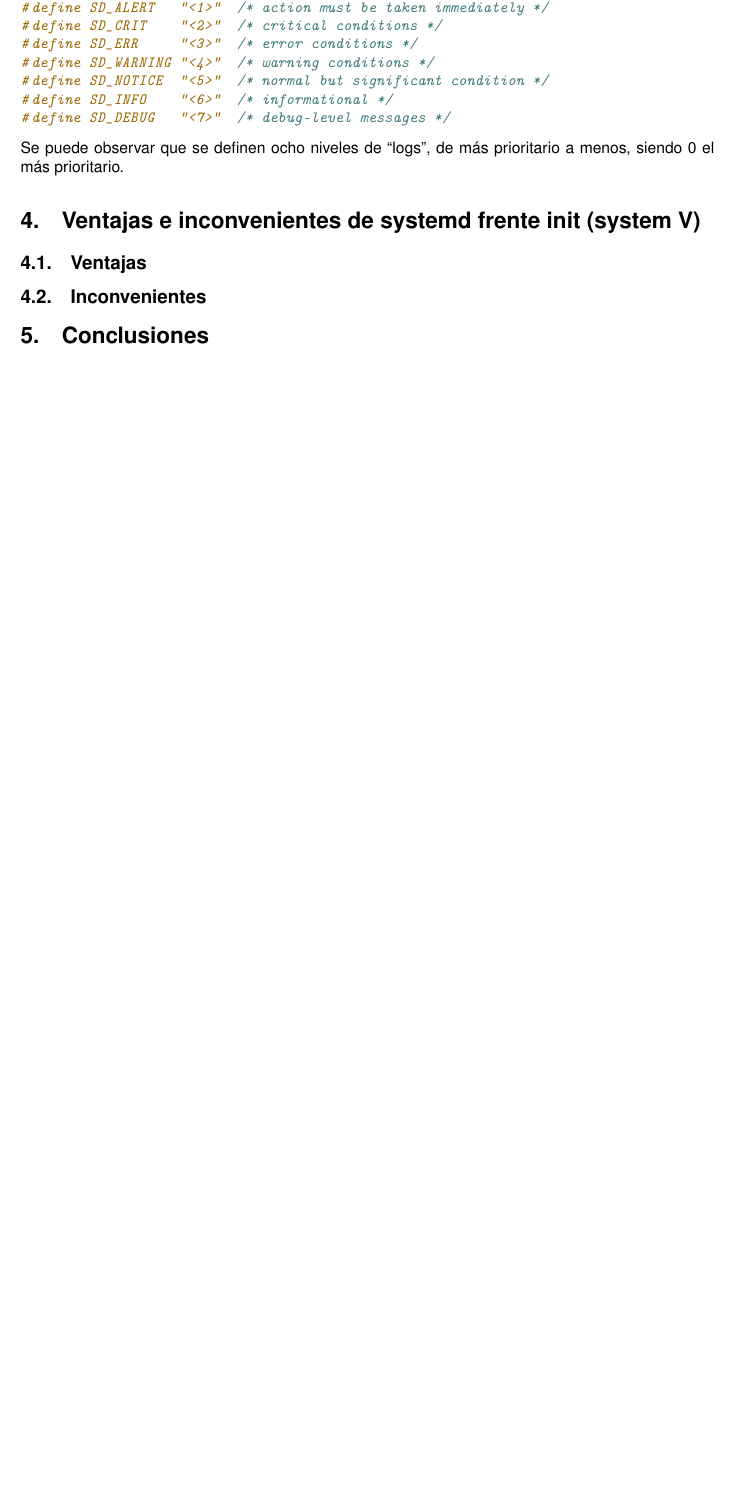
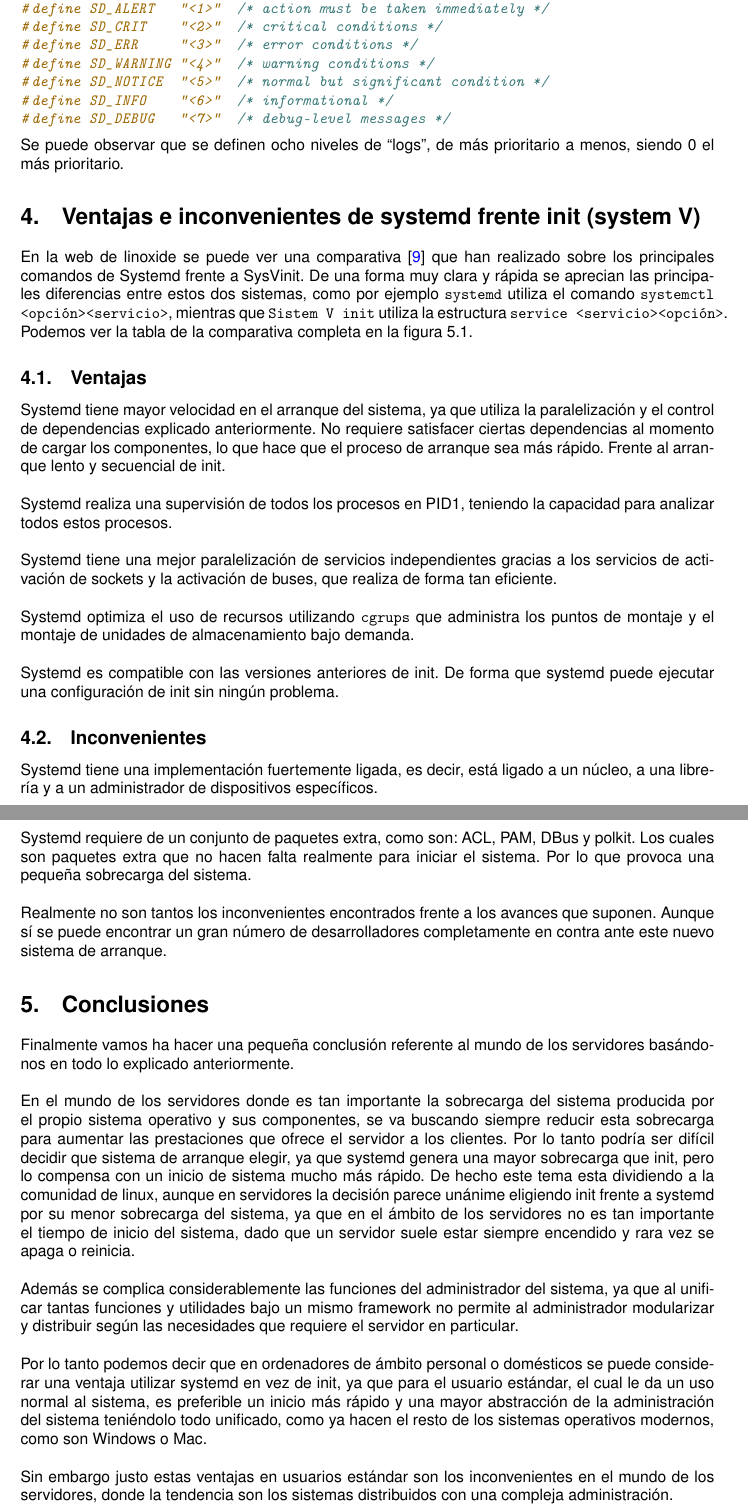
Before and after one commit to Joselmo/ISE_Trabajo, a LaTeX paper (Memoria.tex): part of page 6 of 7 before the commit and two parts of pages 6 and 7 of 9 after it, the two joined at a grey line, cut so that both start at the same text, the shorter picture padded with empty space. Compiled offline with pdfLaTeX.

Commit message:
Trabajo terminado

```diff
--- a/Memoria.tex
+++ b/Memoria.tex
@@ -140,18 +143,44 @@
 %--------------------------------------------------------------------------
 
 \section{Ventajas e inconvenientes de systemd frente init (system V) }
+En la web de linoxide se puede ver una comparativa \cite{systemd_vs_sysvinit} que han realizado sobre los principales comandos de Systemd frente a SysVinit. De una forma muy clara y rápida se aprecian las principales diferencias entre estos dos sistemas, como por ejemplo \texttt{systemd} utiliza el comando \texttt{systemctl <opción> <servicio>}, mientras que \texttt{Sistem V init} utiliza la estructura \texttt{service <servicio> <opción>}. Podemos ver la tabla de la comparativa completa en la figura \ref{fig:systemd_sysVinit}.
+
+
+
 
 \subsection{Ventajas}
+Systemd tiene mayor velocidad en el arranque del sistema, ya que utiliza la paralelización y el control de dependencias explicado anteriormente. No requiere satisfacer ciertas dependencias al momento de cargar los componentes, lo que hace que el proceso de arranque sea más rápido. Frente al arranque lento y secuencial de init.\\
+
+Systemd realiza una supervisión de todos los procesos en PID1, teniendo la capacidad para analizar todos estos procesos.\\
+
+Systemd tiene una mejor paralelización de servicios independientes gracias a los servicios de activación de sockets y la activación de buses, que realiza de forma tan eficiente.\\
+
+Systemd optimiza el uso de recursos utilizando \texttt{cgrups} que administra los puntos de montaje y el montaje de unidades de almacenamiento bajo demanda.\\
+
+Systemd es compatible con las versiones anteriores de init. De forma que systemd puede ejecutar una configuración de init sin ningún problema.
 
 \subsection{Inconvenientes}
 
+Systemd tiene una implementación fuertemente ligada, es decir, está ligado a un núcleo, a una librería y a un administrador de dispositivos específicos.\\
 
+Systemd requiere de un conjunto de paquetes extra, como son: ACL, PAM, DBus y polkit. Los cuales son paquetes extra que no hacen falta realmente para iniciar el sistema. Por lo que provoca una pequeña sobrecarga del sistema.\\
+
+Realmente no son tantos los inconvenientes encontrados frente a los avances que suponen. Aunque sí se puede encontrar un gran número de desarrolladores completamente en contra ante este nuevo sistema de arranque.
 
 %-------------------------------------------------------------------------
 %	Conclusiones
 %--------------------------------------------------------------------------
 
 \section{Conclusiones} % maximo 2
+Finalmente vamos ha hacer una pequeña conclusión referente al mundo de los servidores basándonos en todo lo explicado anteriormente.\\
+
+En el mundo de los servidores donde es tan importante la sobrecarga del sistema producida por el propio sistema operativo y sus componentes, se va buscando siempre reducir esta sobrecarga para aumentar las prestaciones que ofrece el servidor a los clientes. Por lo tanto podría ser difícil decidir que sistema de arranque elegir, ya que systemd genera una mayor sobrecarga que init, pero lo compensa con un inicio de sistema mucho más rápido. De hecho este tema esta dividiendo a la comunidad de linux, aunque en servidores la decisión parece unánime eligiendo init frente a systemd por su menor sobrecarga del sistema, ya que en el ámbito de los servidores no es tan importante el tiempo de inicio del sistema, dado que un servidor suele estar siempre encendido y rara vez se apaga o reinicia.\\
+
+Además se complica considerablemente las funciones del administrador del sistema, ya que al unificar tantas funciones y utilidades bajo un mismo framework no permite al administrador modularizar y distribuir según las necesidades que requiere el servidor en particular.\\
+
+Por lo tanto podemos decir que en ordenadores de ámbito personal o domésticos se puede considerar una ventaja utilizar systemd en vez de init, ya que para el usuario estándar, el cual le da un uso normal al sistema, es preferible un inicio más rápido y una mayor abstracción de la administración del sistema teniéndolo todo unificado, como ya hacen el resto de los sistemas operativos modernos, como son Windows o Mac.\\
+
+Sin embargo justo estas ventajas en usuarios estándar son los inconvenientes en el mundo de los servidores, donde la tendencia son los sistemas distribuidos con una compleja administración.
 
 
 
@@ -160,3 +194,4 @@
+\end{figure}
 
 %------------------------------------------------
 
```
Also changed, not shown: citas.bib (+7 -0 lines), Memoria.pdf, imagenes/systemd_sysVinit.png (added), Memoria.tex (28 more changed lines), 2 other files.
